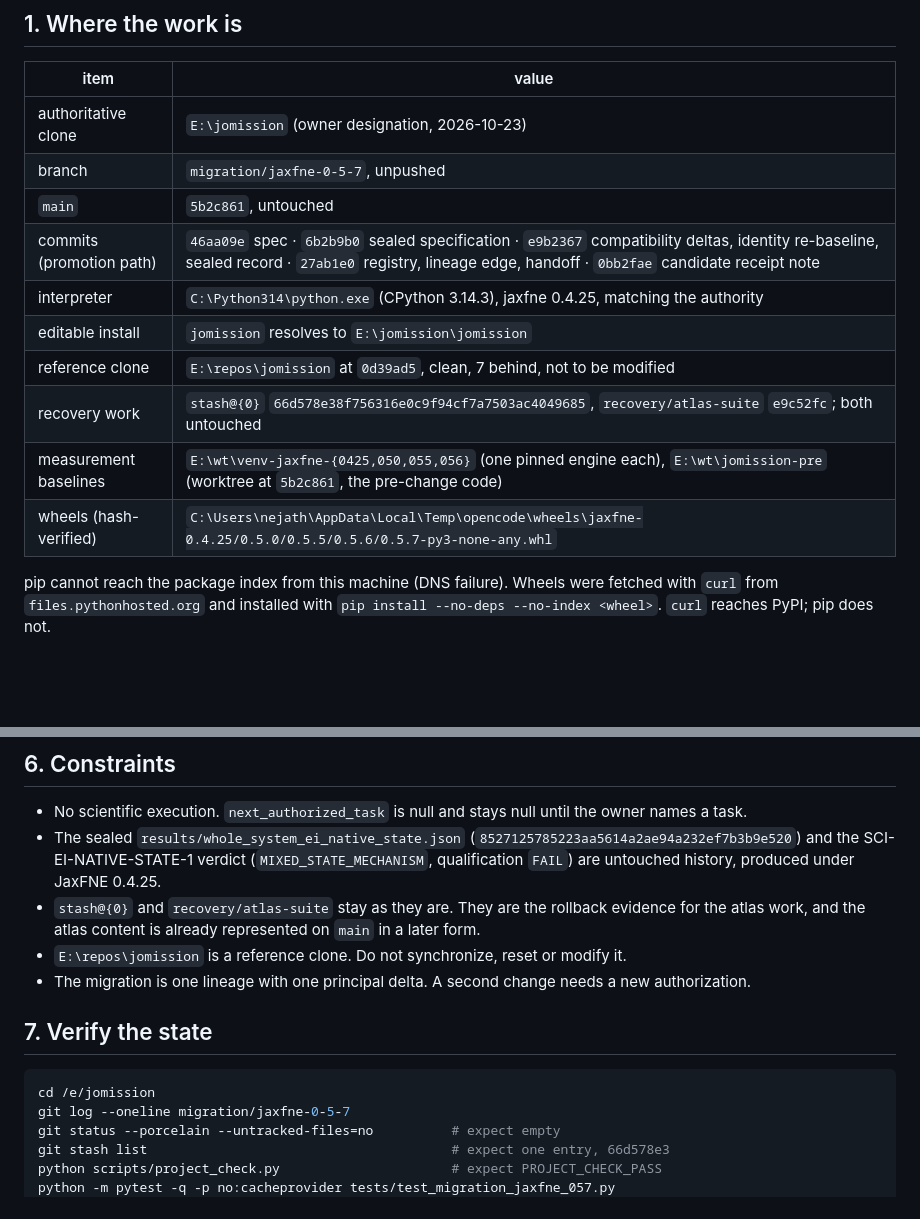
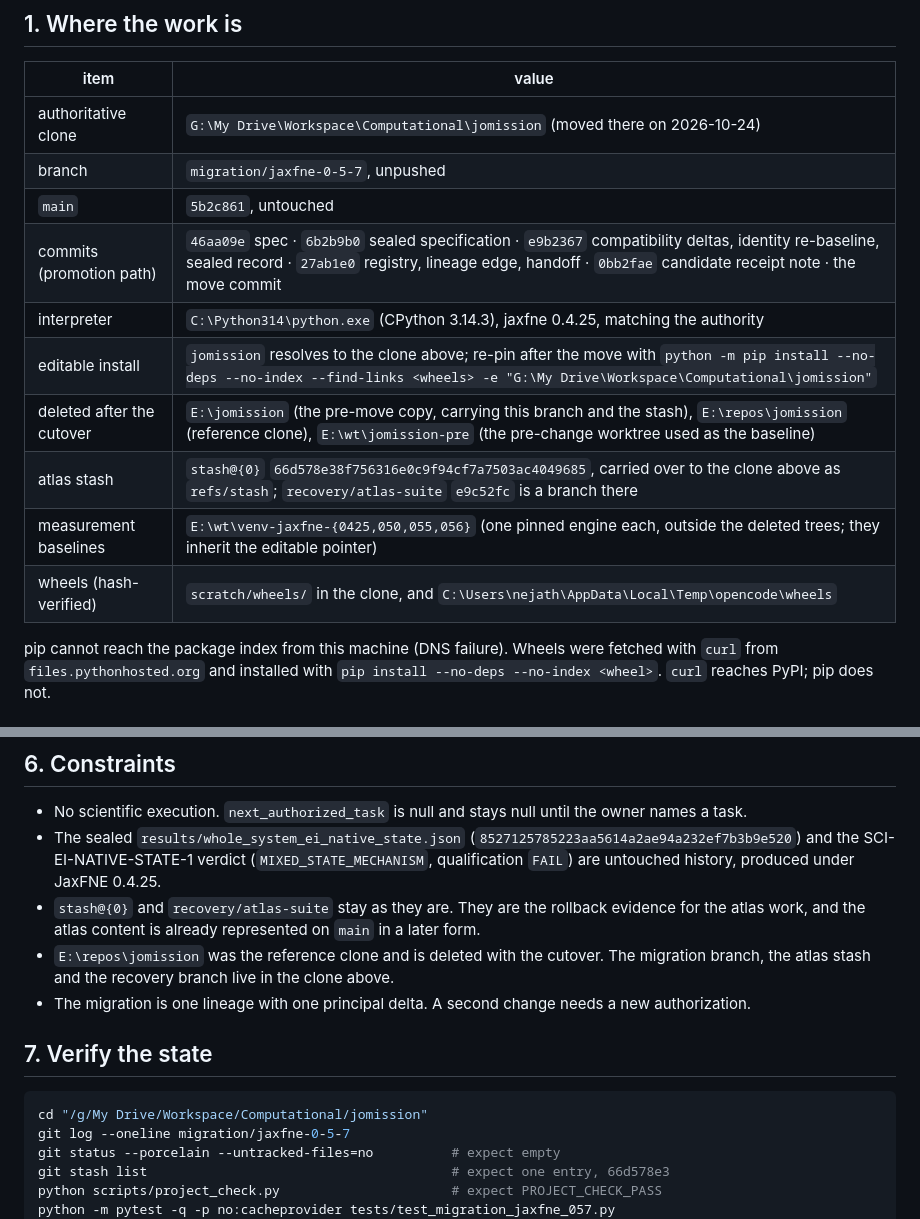
Before and after one commit to HNXJ/jomission, a Markdown page: docs/migrations/jaxfne_0_5_7_handoff.md, 2 parts joined by grey strips. Drawn GitHub-style; blank space fills up the shorter version.

Commit message:
docs(migration): the working clone moves to the Drive path
The project moves to G:\\My Drive\\Workspace\\Computational\\jomission on 2026-10-24.
AGENTS.md, the handoff routing line and the handover name the new location; the handover
also records what the cutover has to carry over: the atlas stash as refs/stash, the
recovery branch, the editable pointer, and the hash-verified engine wheels.

E:\\jomission, E:\\repos\\jomission and E:\\wt\\jomission-pre are deleted after the
cutover, and no work follows in them.

````diff
--- a/docs/migrations/jaxfne_0_5_7_handoff.md
+++ b/docs/migrations/jaxfne_0_5_7_handoff.md
@@ -13,16 +13,16 @@ owner picks the engine version; everything else is prepared.
 
 | item | value |
 |---|---|
-| authoritative clone | `E:\jomission` (owner designation, 2026-10-23) |
+| authoritative clone | `G:\My Drive\Workspace\Computational\jomission` (moved there on 2026-10-24) |
 | branch | `migration/jaxfne-0-5-7`, unpushed |
 | `main` | `5b2c861`, untouched |
-| commits (promotion path) | `46aa09e` spec · `6b2b9b0` sealed specification · `e9b2367` compatibility deltas, identity re-baseline, sealed record · `27ab1e0` registry, lineage edge, handoff · `0bb2fae` candidate receipt note |
+| commits (promotion path) | `46aa09e` spec · `6b2b9b0` sealed specification · `e9b2367` compatibility deltas, identity re-baseline, sealed record · `27ab1e0` registry, lineage edge, handoff · `0bb2fae` candidate receipt note · the move commit |
 | interpreter | `C:\Python314\python.exe` (CPython 3.14.3), jaxfne 0.4.25, matching the authority |
-| editable install | `jomission` resolves to `E:\jomission\jomission` |
-| reference clone | `E:\repos\jomission` at `0d39ad5`, clean, 7 behind, not to be modified |
-| recovery work | `stash@{0}` `66d578e38f756316e0c9f94cf7a7503ac4049685`, `recovery/atlas-suite` `e9c52fc`; both untouched |
-| measurement baselines | `E:\wt\venv-jaxfne-{0425,050,055,056}` (one pinned engine each), `E:\wt\jomission-pre` (worktree at `5b2c861`, the pre-change code) |
-| wheels (hash-verified) | `C:\Users\nejath\AppData\Local\Temp\opencode\wheels\jaxfne-0.4.25/0.5.0/0.5.5/0.5.6/0.5.7-py3-none-any.whl` |
+| editable install | `jomission` resolves to the clone above; re-pin after the move with `python -m pip install --no-deps --no-index --find-links <wheels> -e "G:\My Drive\Workspace\Computational\jomission"` |
+| deleted after the cutover | `E:\jomission` (the pre-move copy, carrying this branch and the stash), `E:\repos\jomission` (reference clone), `E:\wt\jomission-pre` (the pre-change worktree used as the baseline) |
+| atlas stash | `stash@{0}` `66d578e38f756316e0c9f94cf7a7503ac4049685`, carried over to the clone above as `refs/stash`; `recovery/atlas-suite` `e9c52fc` is a branch there |
+| measurement baselines | `E:\wt\venv-jaxfne-{0425,050,055,056}` (one pinned engine each, outside the deleted trees; they inherit the editable pointer) |
+| wheels (hash-verified) | `scratch/wheels/` in the clone, and `C:\Users\nejath\AppData\Local\Temp\opencode\wheels` |
 
 pip cannot reach the package index from this machine (DNS failure). Wheels were fetched
 with `curl` from `files.pythonhosted.org` and installed with
@@ -117,14 +117,15 @@ branch is the wrong place: the noise declaration has to be specified and sealed
 - `stash@{0}` and `recovery/atlas-suite` stay as they are. They are the rollback evidence
   for the atlas work, and the atlas content is already represented on `main` in a later
   form.
-- `E:\repos\jomission` is a reference clone. Do not synchronize, reset or modify it.
+- `E:\repos\jomission` was the reference clone and is deleted with the cutover. The
+  migration branch, the atlas stash and the recovery branch live in the clone above.
 - The migration is one lineage with one principal delta. A second change needs a new
   authorization.
 
 ## 7. Verify the state
 
 ```bash
-cd /e/jomission
+cd "/g/My Drive/Workspace/Computational/jomission"
 git log --oneline migration/jaxfne-0-5-7
 git status --porcelain --untracked-files=no          # expect empty
 git stash list                                       # expect one entry, 66d578e3
````
Also changed, not shown: AGENTS.md (+1 -1 lines), docs/HANDOFF_CURRENT.md (+1 -1 lines).
